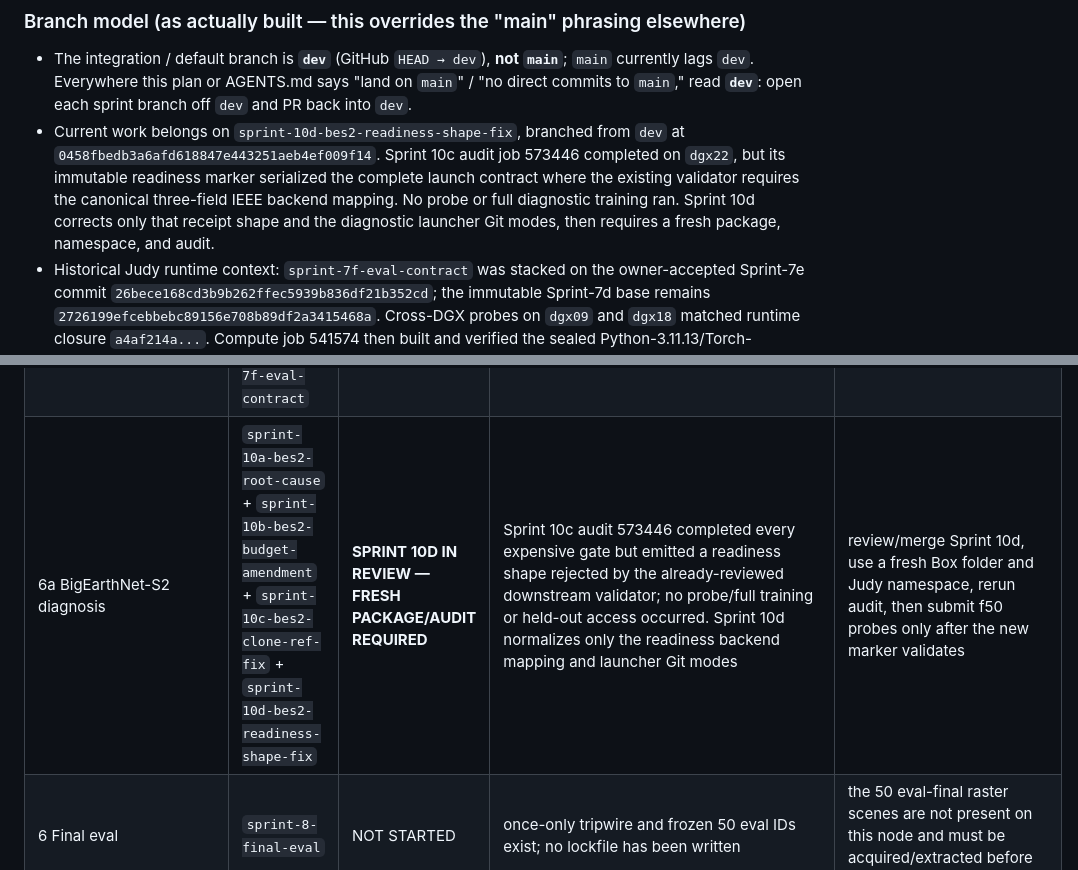
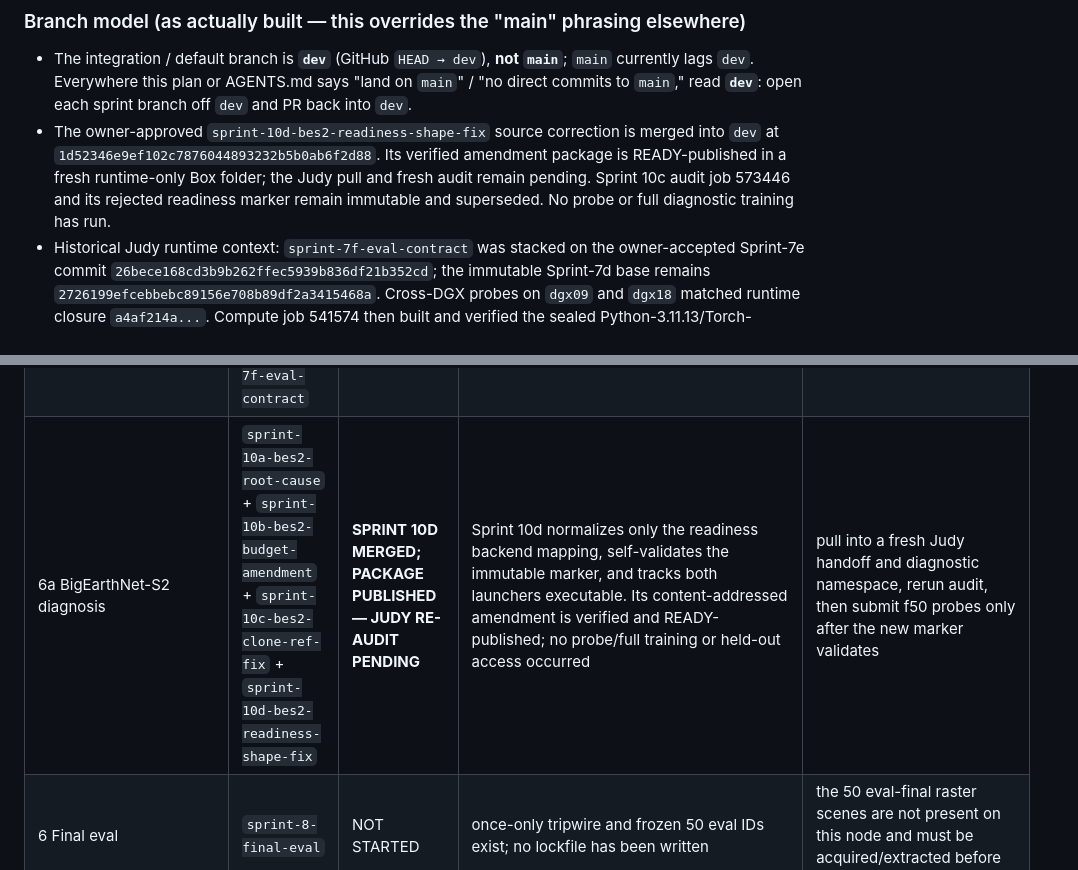
Before and after one commit to jroth1414/SAR-VesselBench, a Markdown page: DEVPLAN.md, 2 parts joined by grey strips. Drawn GitHub-style.

```diff
--- a/DEVPLAN.md
+++ b/DEVPLAN.md
@@ -18,13 +18,12 @@ Development plan for a coding agent (Claude Code or similar). Execute phases in
 
 ### Branch model (as actually built — this overrides the "main" phrasing elsewhere)
 - The integration / default branch is **`dev`** (GitHub `HEAD → dev`), **not `main`**; `main` currently lags `dev`. Everywhere this plan or AGENTS.md says "land on `main`" / "no direct commits to `main`," read **`dev`**: open each sprint branch off `dev` and PR back into `dev`.
-- Current work belongs on `sprint-10d-bes2-readiness-shape-fix`, branched
-  from `dev` at `0458fbedb3a6afd618847e443251aeb4ef009f14`. Sprint 10c
-  audit job 573446 completed on `dgx22`, but its immutable readiness marker
-  serialized the complete launch contract where the existing validator requires
-  the canonical three-field IEEE backend mapping. No probe or full diagnostic
-  training ran. Sprint 10d corrects only that receipt shape and the diagnostic
-  launcher Git modes, then requires a fresh package, namespace, and audit.
+- The owner-approved `sprint-10d-bes2-readiness-shape-fix` source correction
+  is merged into `dev` at `1d52346e9ef102c7876044893232b5b0ab6f2d88`.
+  Its verified amendment package is READY-published in a fresh runtime-only
+  Box folder; the Judy pull and fresh audit remain pending. Sprint 10c audit
+  job 573446 and its rejected readiness marker remain immutable and superseded.
+  No probe or full diagnostic training has run.
 - Historical Judy runtime context: `sprint-7f-eval-contract` was stacked on the
   owner-accepted Sprint-7e commit
   `26bece168cd3b9b262ffec5939b836df21b352cd`; the immutable Sprint-7d base
@@ -92,7 +91,7 @@ Development plan for a coding agent (Claude Code or similar). Execute phases in
 | 3 Detector | `sprint-3-detector` + `sprint-3b` + `sprint-3c-optimizer-fix` | **DONE — detector frozen + tagged `phase-3-done`; P3.6 PASSED** | the optimizer fix and Option-B plan-literal 50-epoch/early-stop budget decision are merged; historical P3.6 dev F1: ViT floor 0.788 < SatDINO 0.835 < SARMAE 0.858; CNN floor 0.677 < BigEarthNet-S2 0.726 < BigEarthNet-S1 0.819 (`runs/p36_summary.json`) | — |
 | 4 FM+floor arms+refs | `sprint-4/5/6` + `sprint-7c-fp32-grid` + `sprint-7d-h100-fp32` + `sprint-7e-judy-venv` + `sprint-7f-eval-contract` | **CORRECTED RELAUNCH PENDING — uniform H100 core restart; corrected V100 references** | the live V100 core campaign continues untouched only as non-reportable diagnostics; R2 preserves its exact weight and is rescored, while R3 requires a corrected-contract rerun | pass every Judy-local H100 launch gate, then rerun the 24 Phase-4 core cells from scratch; corrected R2/R3 evidence remains mandatory before Phase-5 completion/export/reporting |
 | 5 ImageNet arms+grid | `sprint-7-grid` + `sprint-7b-imagenet-arms` + `sprint-7c-fp32-grid` + `sprint-7d-h100-fp32` + `sprint-7e-judy-venv` + `sprint-7f-eval-contract` | **OWNER APPROVED, NOT LAUNCHED — corrected H100 strict-FP32 campaign gated** | strict evaluation-GT and exact schema-2 checkpoint binding are implemented; smoke 542536 passed, while acceptance 542596 completed staging and 406/407 sealed-venv tests before the portable-mode gate, so no `H100_READY.json`, GPU probe, or training exists | package/upload/pull the current runtime-only correction into a fresh namespace, pass fresh smoke plus all Judy-local numerical gates, run all 32 cells, then complete corrected references/cutover/isolation before Phase-5 completion, reverse export, analysis, or reporting |
-| 6a BigEarthNet-S2 diagnosis | `sprint-10a-bes2-root-cause` + `sprint-10b-bes2-budget-amendment` + `sprint-10c-bes2-clone-ref-fix` + `sprint-10d-bes2-readiness-shape-fix` | **SPRINT 10D IN REVIEW — FRESH PACKAGE/AUDIT REQUIRED** | Sprint 10c audit 573446 completed every expensive gate but emitted a readiness shape rejected by the already-reviewed downstream validator; no probe/full training or held-out access occurred. Sprint 10d normalizes only the readiness backend mapping and launcher Git modes | review/merge Sprint 10d, use a fresh Box folder and Judy namespace, rerun audit, then submit f50 probes only after the new marker validates |
+| 6a BigEarthNet-S2 diagnosis | `sprint-10a-bes2-root-cause` + `sprint-10b-bes2-budget-amendment` + `sprint-10c-bes2-clone-ref-fix` + `sprint-10d-bes2-readiness-shape-fix` | **SPRINT 10D MERGED; PACKAGE PUBLISHED — JUDY RE-AUDIT PENDING** | Sprint 10d normalizes only the readiness backend mapping, self-validates the immutable marker, and tracks both launchers executable. Its content-addressed amendment is verified and READY-published; no probe/full training or held-out access occurred | pull into a fresh Judy handoff and diagnostic namespace, rerun audit, then submit f50 probes only after the new marker validates |
 | 6 Final eval | `sprint-8-final-eval` | NOT STARTED | once-only tripwire and frozen 50 eval IDs exist; no lockfile has been written | the 50 eval-final raster scenes are not present on this node and must be acquired/extracted before the one allowed evaluation |
 | 7 Analysis | `sprint-9-analysis` | NOT STARTED | — | — |
 | 8 Contingent ref | — | **REMOVED** | former R1 ImageNet-ConvNeXt role is now represented symmetrically by core Arms 4/8 | — |
```
Also changed, not shown: SPRINT.md (+11 -5 lines).
